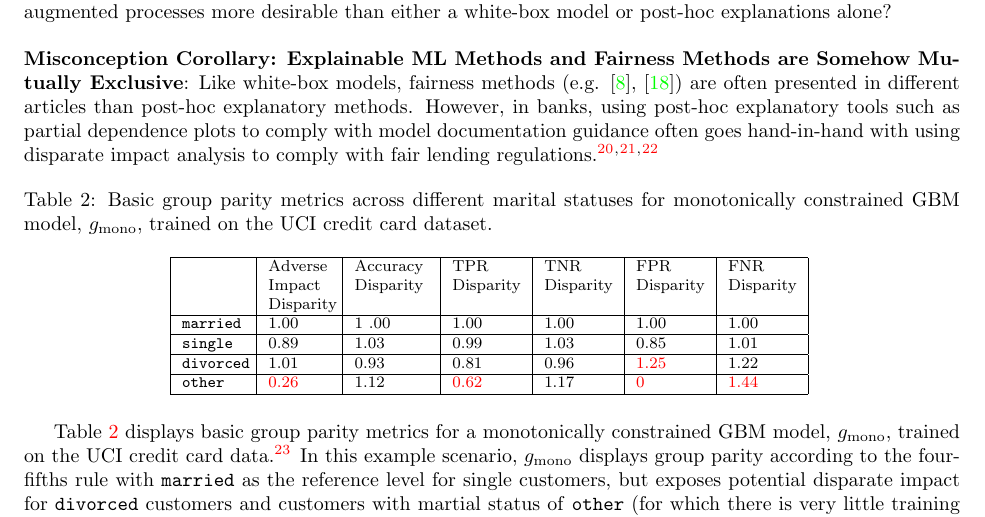
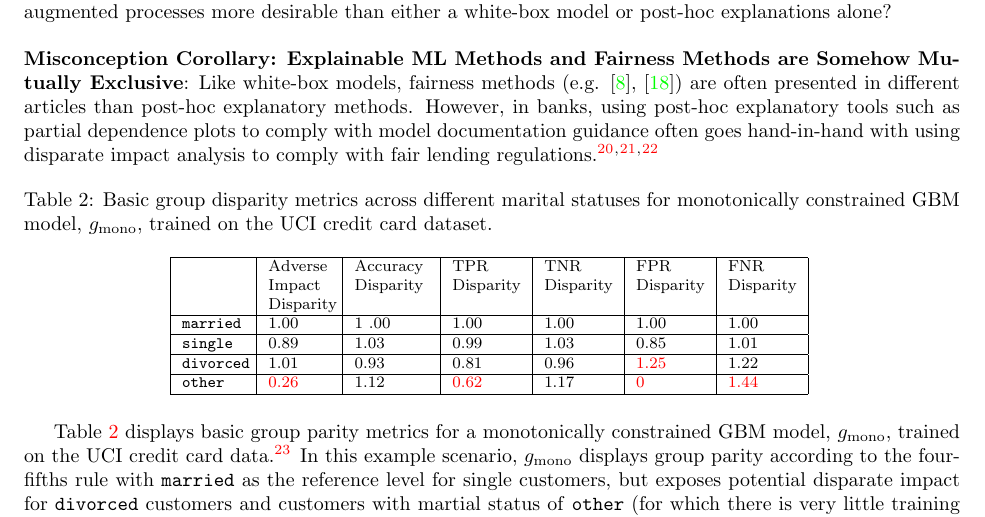
Before and after one commit to jphall663/xai_misconceptions, a LaTeX document (xai_misconceptions.tex): part of page 7 of 10, cut so that both start at the same text. Compiled offline with pdfLaTeX.

Commit message:
disparity

```diff
--- a/xai_misconceptions.tex
+++ b/xai_misconceptions.tex
@@ -221,7 +221,7 @@ A few well-known publications have focused either on white-box modeling techniqu
 
 \begin{table}[htb!]
 	\centering
-	\caption{Basic group parity metrics across different marital statuses for monotonically constrained GBM model, $g_{\text{mono}}$, trained on the UCI credit card dataset.}
+	\caption{Basic group disparity metrics across different marital statuses for monotonically constrained GBM model, $g_{\text{mono}}$, trained on the UCI credit card dataset.}
 	\footnotesize
 	\begin{tabular}{ | p{1.1cm} | p{1.1cm} | p{1.3cm} | p{1.2cm}| p{1.2cm} | p{1.2cm} | p{1.2cm} | p{1.2cm} | }
 	\hline
```
Also changed, not shown: xai_misconceptions.pdf.
